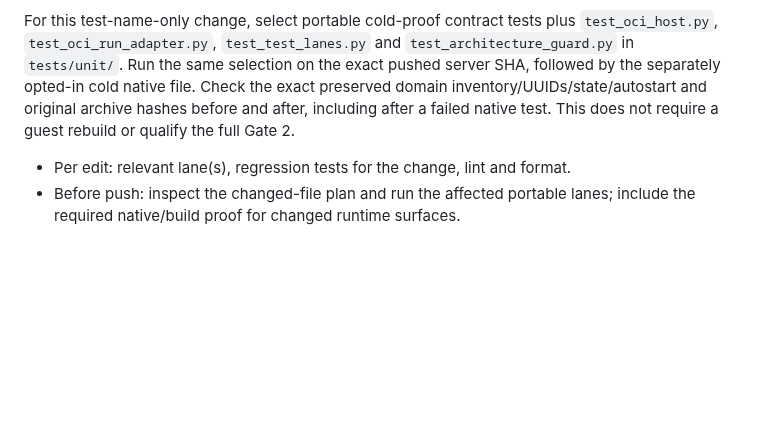
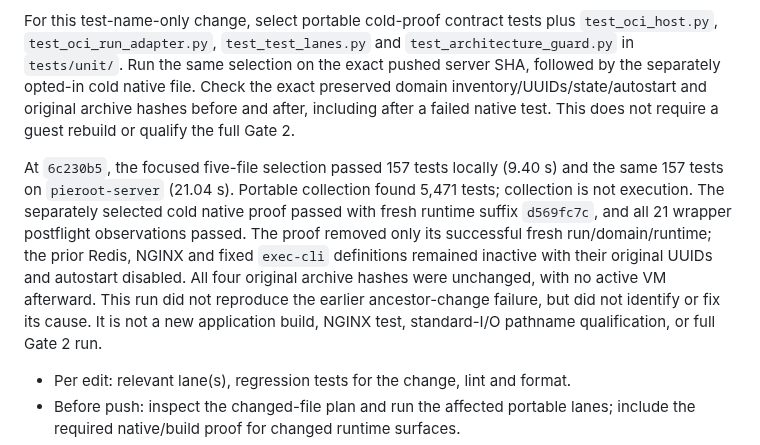
Before and after one commit to openstack-afterglow/palimpsest, a Markdown page: docs/testing.md, the part around the change. Drawn GitHub-style; blank space fills up the shorter version.

Commit message:
Record fresh-name cold exec qualification
Constraint: Preserve prior failures and avoid broader Gate 2 claims

```diff
--- a/docs/testing.md
+++ b/docs/testing.md
@@ -315,6 +315,18 @@ Check the exact preserved domain inventory/UUIDs/state/autostart and original
 archive hashes before and after, including after a failed native test. This
 does not require a guest rebuild or qualify the full Gate 2.
 
+At `6c230b5`, the focused five-file selection passed 157 tests locally (9.40 s)
+and the same 157 tests on `pieroot-server` (21.04 s). Portable collection
+found 5,471 tests; collection is not execution. The separately selected cold
+native proof passed with fresh runtime suffix `d569fc7c`, and all 21 wrapper
+postflight observations passed. The proof removed only its successful fresh
+run/domain/runtime; the prior Redis, NGINX and fixed `exec-cli` definitions
+remained inactive with their original UUIDs and autostart disabled. All four
+original archive hashes were unchanged, with no active VM afterward.
+This run did not reproduce the earlier ancestor-change failure, but did not
+identify or fix its cause. It is not a new application build, NGINX test,
+standard-I/O pathname qualification, or full Gate 2 run.
+
 - Per edit: relevant lane(s), regression tests for the change, lint and format.
 - Before push: inspect the changed-file plan and run the affected portable
   lanes; include the required native/build proof for changed runtime surfaces.
```
Also changed, not shown: ARCHITECTURE.md (+2 -0 lines).
